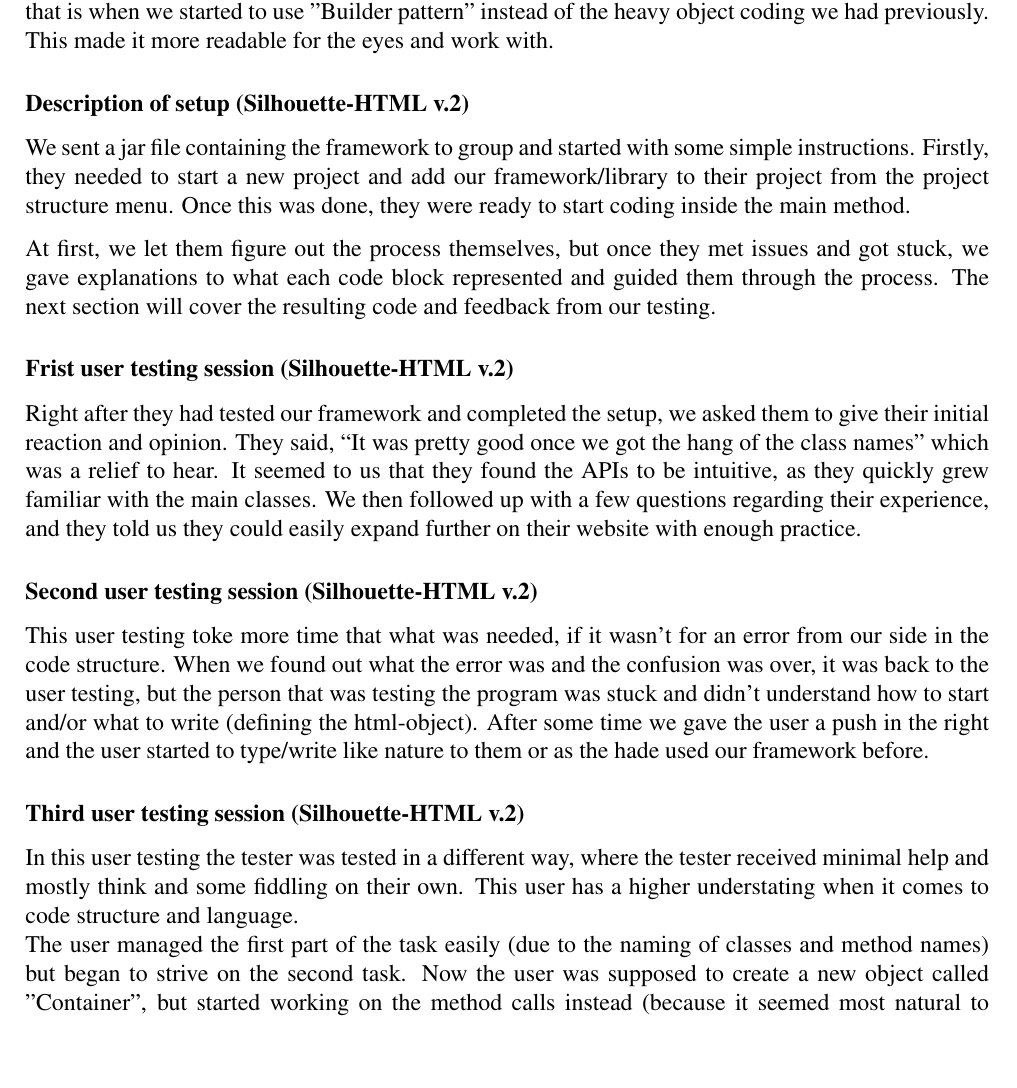
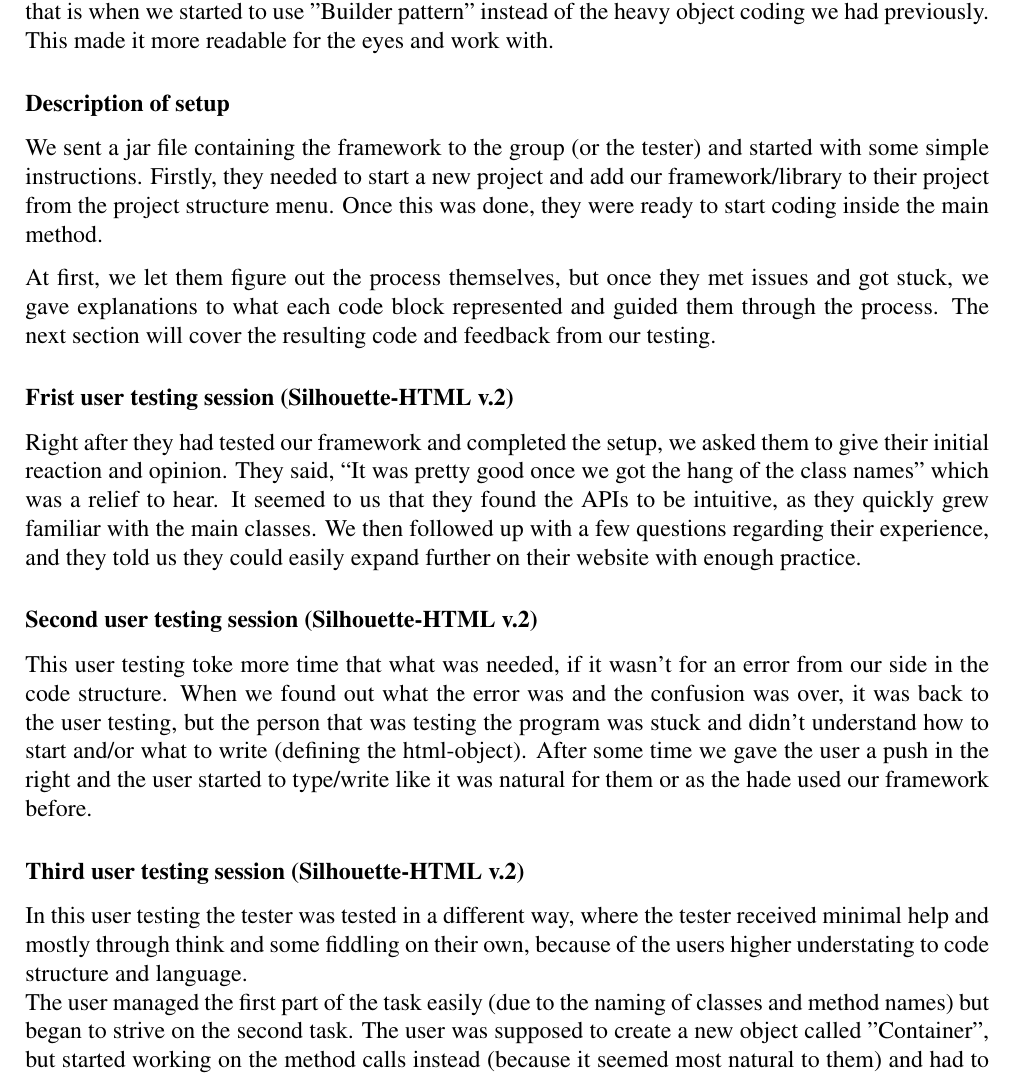
Before and after one commit to norwen3/Silhouette, a LaTeX document (Documentation/Latex/documentation.tex): part of page 6 of 14, cut so that both start at the same text, the shorter picture padded with empty space. Compiled offline with pdfLaTeX.

Commit message:
Method - User testing
Har fikset noen skrivefeil og grammatikk

```diff
--- a/Documentation/Latex/documentation.tex
+++ b/Documentation/Latex/documentation.tex
@@ -119,8 +119,8 @@ You should describe how you have worked, not what you produced, in this section.
 
     After some time we knew what we wanted the code ot looke like and how to simplify it more, and that is when we started to use "Builder pattern" instead of the heavy object coding we had previously. This made it more readable for the eyes and work with.
 
-        \subsubsection{Description of setup (Silhouette-HTML v.2)}
-        We sent a jar file containing the framework to group and started with some simple instructions. Firstly, they needed to start a new project and add our framework/library to their project from the project structure menu. Once this was done, they were ready to start coding inside the main method.
+        \subsubsection{Description of setup}
+        We sent a jar file containing the framework to the group (or the tester) and started with some simple instructions. Firstly, they needed to start a new project and add our framework/library to their project from the project structure menu. Once this was done, they were ready to start coding inside the main method.
 
         At first, we let them figure out the process themselves, but once they met issues and got stuck, we gave explanations to what each code block represented and guided them through the process. The next section will cover the resulting code and feedback from our testing.
 
@@ -128,7 +128,8 @@ You should describe how you have worked, not what you produced, in this section.
         Right after they had tested our framework and completed the setup, we asked them to give their initial reaction and opinion. They said, “It was pretty good once we got the hang of the class names” which was a relief to hear. It seemed to us that they found the APIs to be intuitive, as they quickly grew familiar with the main classes. We then followed up with a few questions regarding their experience, and they told us they could easily expand further on their website with enough practice.
 
         \subsubsection{Second user testing session (Silhouette-HTML v.2)}
-        This user testing toke more time that what was needed, if it wasn’t for an error from our side in the code structure. When we found out what the error was and the confusion was over, it was back to the user testing, but the person that was testing the program was stuck and didn’t understand how to start and/or what to write (defining the html-object). After some time we gave the user a push in the right and the user started to type/write like nature to them or as the hade used our framework before.
+        This user testing toke more time that what was needed, if it wasn’t for an error from our side in the code structure. When we found out what the error was and the confusion was over, it was back to the user testing, but the person that was testing the program was stuck and didn’t understand how to start and/or what to write (defining the html-object). After some time we gave the user a push in the right and the user started to type/write like it was natural for them or as the hade used our framework before.
 
         \subsubsection{Third user testing session (Silhouette-HTML v.2)}
-        In this user testing the tester was tested in a different way, where the tester received minimal help and mostly think and some fiddling on their own. This user has a higher understating when it comes to code structure and language.\\ The user managed the first part of the task easily (due to the naming of classes and method names) but began to strive on the second task. Now the user was supposed to create a new object called "Container", but started working on the method calls instead (because it seemed most natural to them) and had to ask for help and then came the next problem... what are Builders.\\ After some explanation it came naturally and the rest of the second task was then over. Now the user was on their owe, with a little hint here and there. The user could see the logic but felt that it lacked a flow in the structure and believed that getting in to "Silhouette" as a new user is not easy without a manual or help from someone.
+        In this user testing the tester was tested in a different way, where the tester received minimal help and mostly through think and some fiddling on their own, because of the users higher understating to code structure and language. \\
+        The user managed the first part of the task easily (due to the naming of classes and method names) but began to strive on the second task. The user was supposed to create a new object called "Container", but started working on the method calls instead (because it seemed most natural to them) and had to ask for help and then came the next problem... what are Builders.\\
```
Also changed, not shown: Documentation/Latex/documentation.pdf, Documentation/Latex/documentation.tex (7 more changed lines).
